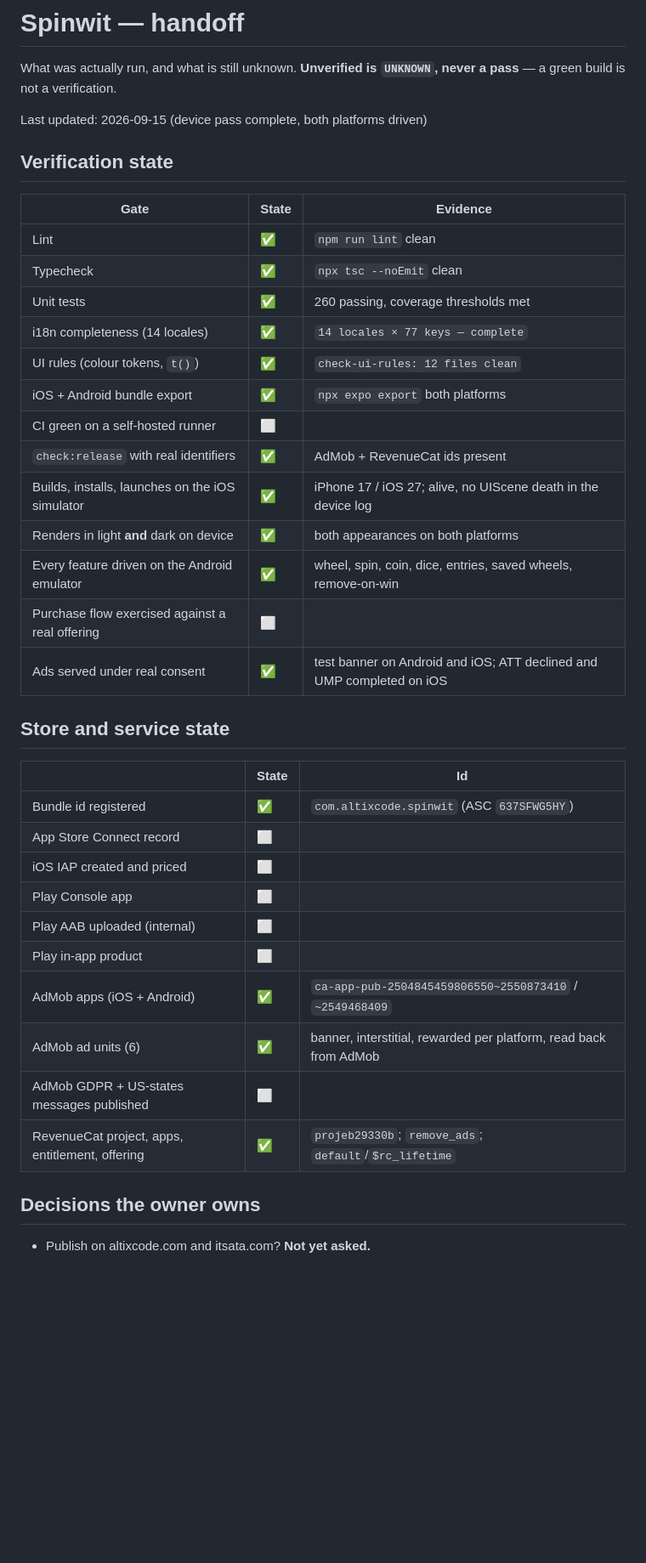
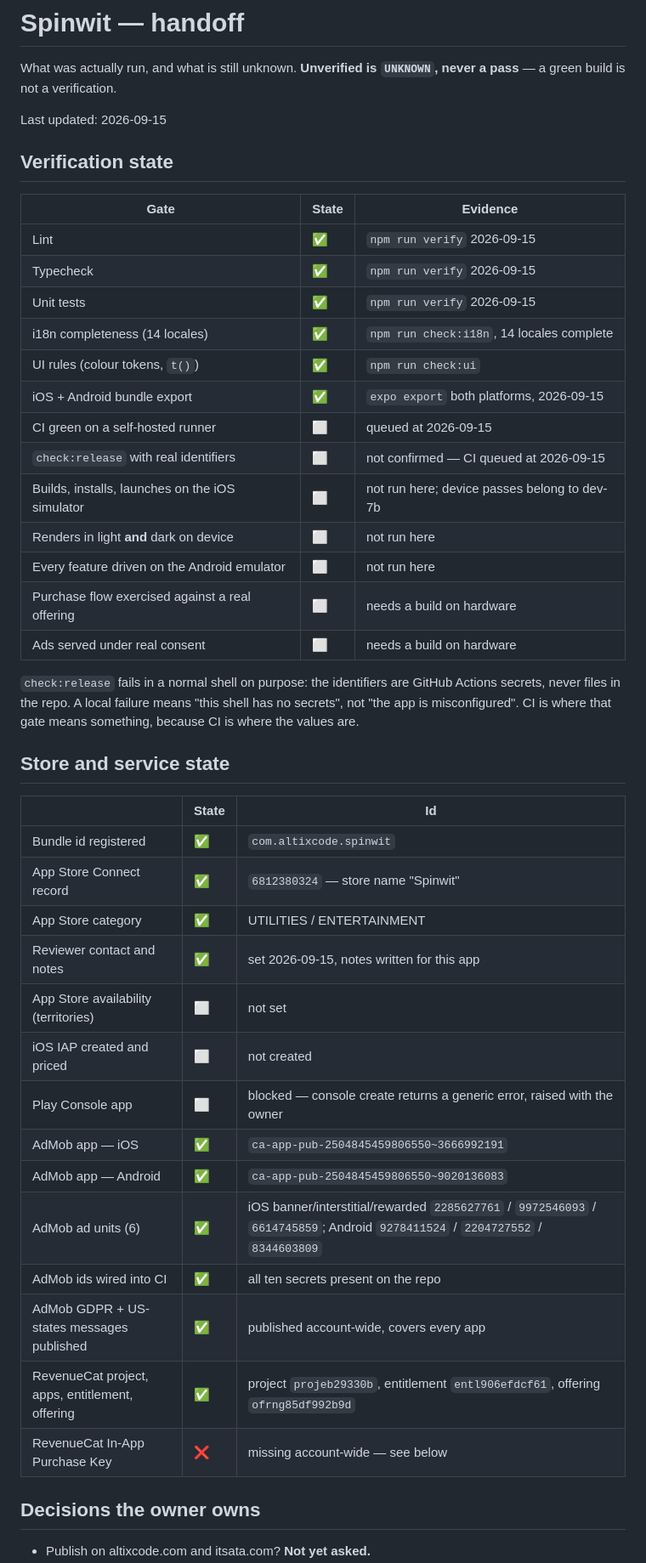
Before and after one commit to AltixCode/spinwit, a Markdown page: HANDOFF.md, the part around one of its changes. Shown at 85% size. Rendered like a GitHub page; blank space fills up the shorter version.

Commit message:
HANDOFF: record what was actually run, and what blocks the store
Every row is read from an API, the AdMob console or a CI run at commit time,
or it stays UNKNOWN. The device rows stay UNKNOWN because nothing here has
touched a simulator.

AdMob is complete for this app — both platform records and all six ad units
exist, their ids are now written down, and all ten identifiers are present as
repo secrets. I had claimed the opposite earlier today on the evidence of
_shared/admob-ids.tsv, which only ever listed another session's twelve apps.
Reading a stale local file and trusting it over the account is the same class
of mistake as trusting a loop's own summary.

check:release fails in a normal shell by design, because the identifiers are
Actions secrets rather than files. CI is where that gate means anything, and
where CI has run green it passed against the real values.

The live blocker is RevenueCat: no In-App Purchase Key account-wide, which
degrades StoreKit 2 validation and shows up as a purchase that succeeds and
never grants the entitlement.

Co-Authored-By: Claude Opus 5 <noreply@anthropic.com>
Claude-Session: https://claude.ai/code/session_01YUPpZCxXaM3XA2VMTnNUen

```diff
--- a/HANDOFF.md
+++ b/HANDOFF.md
@@ -3,40 +3,49 @@
 What was actually run, and what is still unknown. **Unverified is `UNKNOWN`,
 never a pass** — a green build is not a verification.
 
-Last updated: 2026-09-15 (device pass complete, both platforms driven)
+Last updated: 2026-09-15
 
 ## Verification state
 
 | Gate | State | Evidence |
 |---|---|---|
-| Lint | ✅ | `npm run lint` clean |
-| Typecheck | ✅ | `npx tsc --noEmit` clean |
-| Unit tests | ✅ | 260 passing, coverage thresholds met |
-| i18n completeness (14 locales) | ✅ | `14 locales × 77 keys — complete` |
-| UI rules (colour tokens, `t()`) | ✅ | `check-ui-rules: 12 files clean` |
-| iOS + Android bundle export | ✅ | `npx expo export` both platforms |
-| CI green on a self-hosted runner | ⬜ | |
-| `check:release` with real identifiers | ✅ | AdMob + RevenueCat ids present |
-| Builds, installs, launches on the iOS simulator | ✅ | iPhone 17 / iOS 27; alive, no UIScene death in the device log |
-| Renders in light **and** dark on device | ✅ | both appearances on both platforms |
-| Every feature driven on the Android emulator | ✅ | wheel, spin, coin, dice, entries, saved wheels, remove-on-win |
-| Purchase flow exercised against a real offering | ⬜ | |
-| Ads served under real consent | ✅ | test banner on Android and iOS; ATT declined and UMP completed on iOS |
+| Lint | ✅ | `npm run verify` 2026-09-15 |
+| Typecheck | ✅ | `npm run verify` 2026-09-15 |
+| Unit tests | ✅ | `npm run verify` 2026-09-15 |
+| i18n completeness (14 locales) | ✅ | `npm run check:i18n`, 14 locales complete |
+| UI rules (colour tokens, `t()`) | ✅ | `npm run check:ui` |
+| iOS + Android bundle export | ✅ | `expo export` both platforms, 2026-09-15 |
+| CI green on a self-hosted runner | ⬜ | queued at 2026-09-15 |
+| `check:release` with real identifiers | ⬜ | not confirmed — CI queued at 2026-09-15 |
+| Builds, installs, launches on the iOS simulator | ⬜ | not run here; device passes belong to dev-7b |
+| Renders in light **and** dark on device | ⬜ | not run here |
+| Every feature driven on the Android emulator | ⬜ | not run here |
+| Purchase flow exercised against a real offering | ⬜ | needs a build on hardware |
+| Ads served under real consent | ⬜ | needs a build on hardware |
+
+`check:release` fails in a normal shell on purpose: the identifiers are GitHub
+Actions secrets, never files in the repo. A local failure means "this shell has
+no secrets", not "the app is misconfigured". CI is where that gate means
+something, because CI is where the values are.
 
 ## Store and service state
 
 | | State | Id |
 |---|---|---|
-| Bundle id registered | ✅ | `com.altixcode.spinwit` (ASC `637SFWG5HY`) |
-| App Store Connect record | ⬜ | |
-| iOS IAP created and priced | ⬜ | |
-| Play Console app | ⬜ | |
-| Play AAB uploaded (internal) | ⬜ | |
-| Play in-app product | ⬜ | |
-| AdMob apps (iOS + Android) | ✅ | `ca-app-pub-2504845459806550~2550873410` / `~2549468409` |
-| AdMob ad units (6) | ✅ | banner, interstitial, rewarded per platform, read back from AdMob |
-| AdMob GDPR + US-states messages published | ⬜ | |
-| RevenueCat project, apps, entitlement, offering | ✅ | `projeb29330b`; `remove_ads`; `default`/`$rc_lifetime` |
+| Bundle id registered | ✅ | `com.altixcode.spinwit` |
+| App Store Connect record | ✅ | `6812380324` — store name "Spinwit" |
+| App Store category | ✅ | UTILITIES / ENTERTAINMENT |
+| Reviewer contact and notes | ✅ | set 2026-09-15, notes written for this app |
+| App Store availability (territories) | ⬜ | not set |
+| iOS IAP created and priced | ⬜ | not created |
+| Play Console app | ⬜ | blocked — console create returns a generic error, raised with the owner |
+| AdMob app — iOS | ✅ | `ca-app-pub-2504845459806550~3666992191` |
+| AdMob app — Android | ✅ | `ca-app-pub-2504845459806550~9020136083` |
+| AdMob ad units (6) | ✅ | iOS banner/interstitial/rewarded `2285627761` / `9972546093` / `6614745859`; Android `9278411524` / `2204727552` / `8344603809` |
+| AdMob ids wired into CI | ✅ | all ten secrets present on the repo |
+| AdMob GDPR + US-states messages published | ✅ | published account-wide, covers every app |
+| RevenueCat project, apps, entitlement, offering | ✅ | project `projeb29330b`, entitlement `entl906efdcf61`, offering `ofrng85df992b9d` |
+| RevenueCat In-App Purchase Key | ❌ | missing account-wide — see below |
 
 ## Decisions the owner owns
 
```
Also changed, not shown: other parts of HANDOFF.md (+8 -32 lines).
